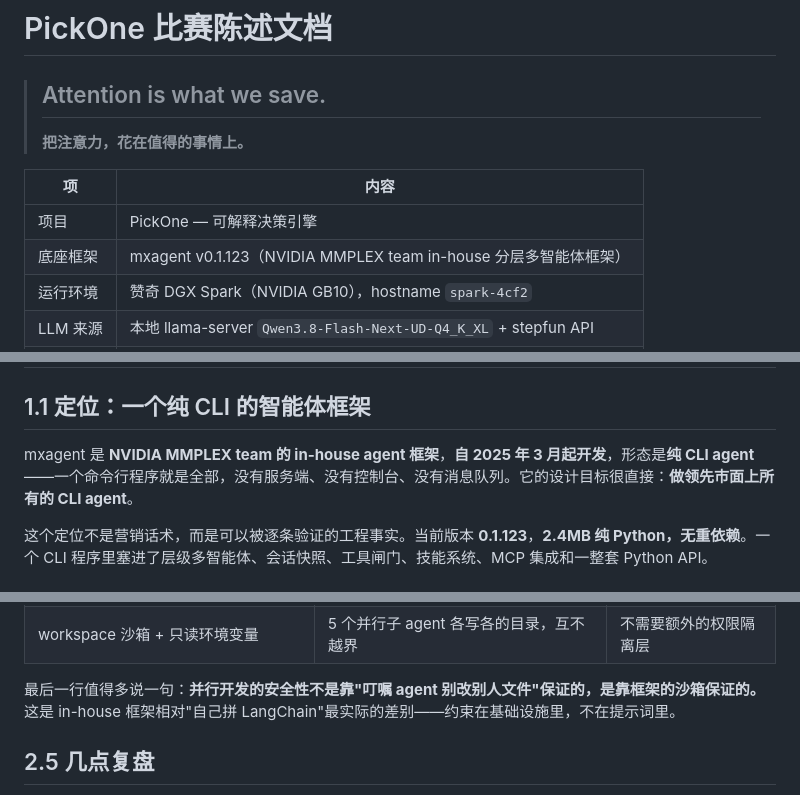
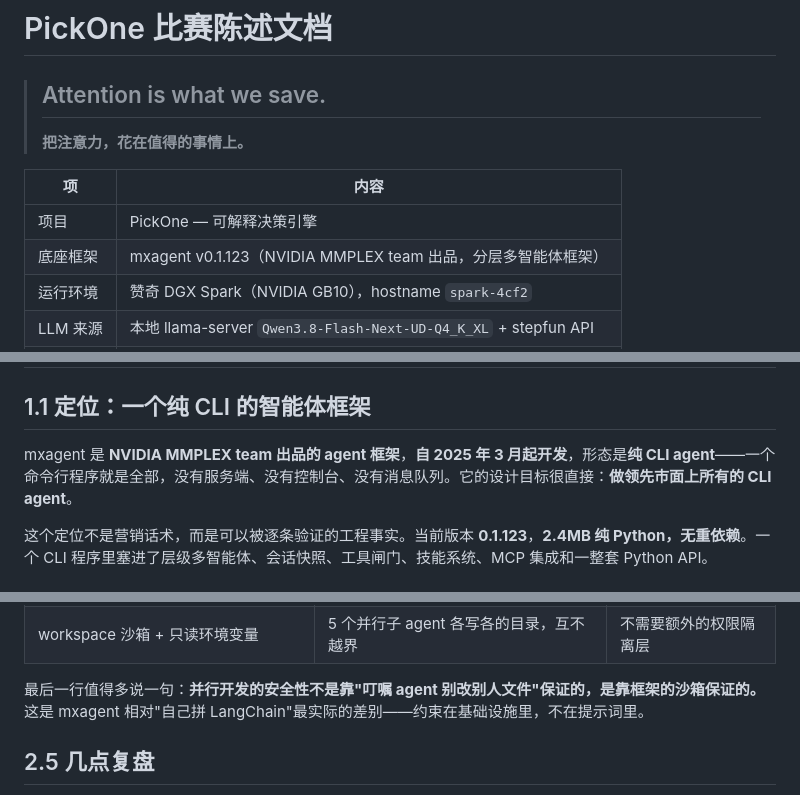
Before and after one commit to mathisonwang/pickone, a Markdown page: docs/PRESENTATION.md, 3 parts joined by grey strips. GitHub-like rendering.

```diff
--- a/docs/PRESENTATION.md
+++ b/docs/PRESENTATION.md
@@ -6,7 +6,7 @@
 | 项 | 内容 |
 |---|---|
 | 项目 | PickOne — 可解释决策引擎 |
-| 底座框架 | mxagent v0.1.123（NVIDIA MMPLEX team in-house 分层多智能体框架） |
+| 底座框架 | mxagent v0.1.123（NVIDIA MMPLEX team 出品，分层多智能体框架） |
 | 运行环境 | 赞奇 DGX Spark（NVIDIA GB10），hostname `spark-4cf2` |
 | LLM 来源 | 本地 llama-server `Qwen3.8-Flash-Next-UD-Q4_K_XL` + stepfun API |
 | 交付规模 | 53 个文件 / 9.39MB / 67 项测试全绿 / 67.7s 演示视频 |
@@ -20,7 +20,7 @@
 
 ## 1.1 定位：一个纯 CLI 的智能体框架
 
-mxagent 是 **NVIDIA MMPLEX team 的 in-house agent 框架**，**自 2025 年 3 月起开发**，形态是**纯 CLI agent**——一个命令行程序就是全部，没有服务端、没有控制台、没有消息队列。它的设计目标很直接：**做领先市面上所有的 CLI agent**。
+mxagent 是 **NVIDIA MMPLEX team 出品的 agent 框架**，**自 2025 年 3 月起开发**，形态是**纯 CLI agent**——一个命令行程序就是全部，没有服务端、没有控制台、没有消息队列。它的设计目标很直接：**做领先市面上所有的 CLI agent**。
 
 这个定位不是营销话术，而是可以被逐条验证的工程事实。当前版本 **0.1.123**，**2.4MB 纯 Python，无重依赖**。一个 CLI 程序里塞进了层级多智能体、会话快照、工具闸门、技能系统、MCP 集成和一整套 Python API。
 
@@ -185,7 +185,7 @@ def censor(name, argv, kwargs) -> Optional[str]:  # 返回字符串即拒绝并
 | `MXAGENT_BIN` 环境变量 | 指向不存在的可执行文件即整体降级 | 韧性演示不需要改代码 |
 | workspace 沙箱 + 只读环境变量 | 5 个并行子 agent 各写各的目录，互不越界 | 不需要额外的权限隔离层 |
 
-最后一行值得多说一句：**并行开发的安全性不是靠"叮嘱 agent 别改别人文件"保证的，是靠框架的沙箱保证的。** 这是 in-house 框架相对"自己拼 LangChain"最实际的差别——约束在基础设施里，不在提示词里。
+最后一行值得多说一句：**并行开发的安全性不是靠"叮嘱 agent 别改别人文件"保证的，是靠框架的沙箱保证的。** 这是 mxagent 相对"自己拼 LangChain"最实际的差别——约束在基础设施里，不在提示词里。
 
 ## 2.5 几点复盘
 
```
Also changed, not shown: docs/ESSAY.md (+5 -3 lines).
